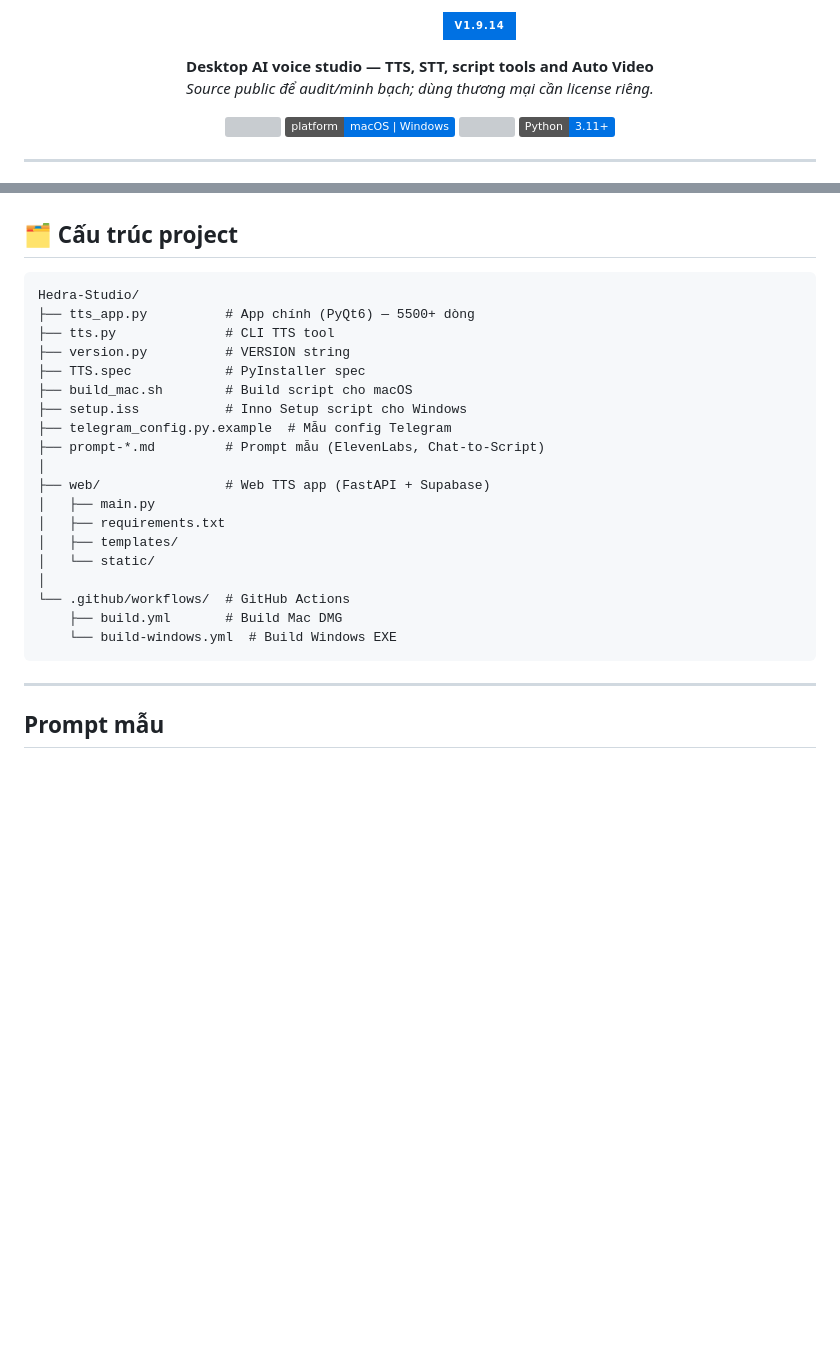
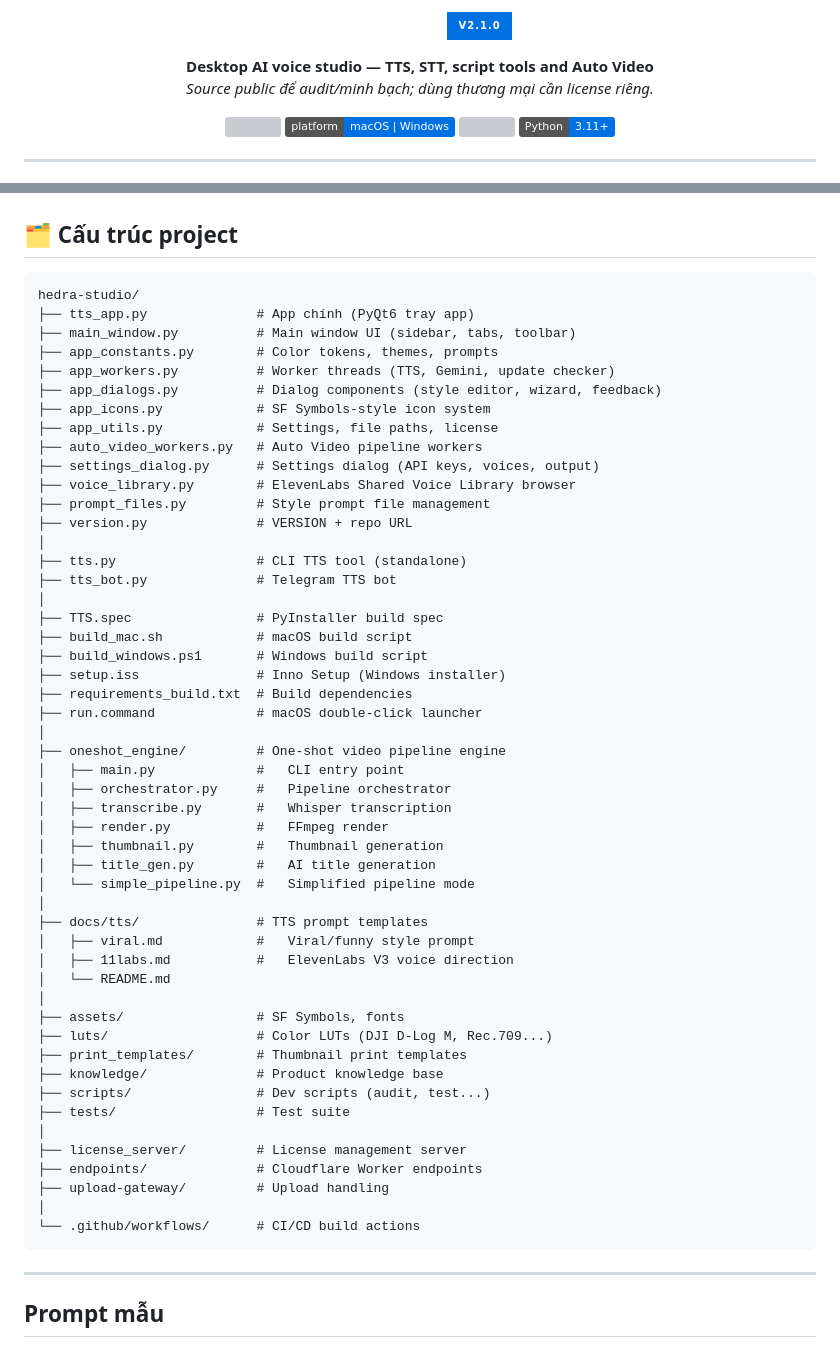
Before and after one commit to hedracentral9999/Hedra-Studio, a Markdown page: README.md, 2 parts joined by grey strips. Drawn GitHub-style; badges without logos; blank space fills up the shorter version; grey boxes are pictures that could not be loaded.

Commit message:
v2.1.0 — update README with accurate project structure + version

````diff
--- a/README.md
+++ b/README.md
@@ -1,7 +1,7 @@
 <p align="center">
   <picture>
-    <source media="(prefers-color-scheme: dark)" srcset="https://img.shields.io/badge/Hedra_Studio-v1.9.14-0071e3?style=for-the-badge&labelColor=1d1d1f">
-    <img src="https://img.shields.io/badge/Hedra_Studio-v1.9.14-0071e3?style=for-the-badge&labelColor=white" width="400">
+    <source media="(prefers-color-scheme: dark)" srcset="https://img.shields.io/badge/Hedra_Studio-v2.1.0-0071e3?style=for-the-badge&labelColor=1d1d1f">
+    <img src="https://img.shields.io/badge/Hedra_Studio-v2.1.0-0071e3?style=for-the-badge&labelColor=white" width="400">
   </picture>
 </p>
 
@@ -259,25 +259,56 @@ git push origin v1.8.8
 ## 🗂 Cấu trúc project
 
 ```
-Hedra-Studio/
-├── tts_app.py          # App chính (PyQt6) — 5500+ dòng
-├── tts.py              # CLI TTS tool
-├── version.py          # VERSION string
-├── TTS.spec            # PyInstaller spec
-├── build_mac.sh        # Build script cho macOS
-├── setup.iss           # Inno Setup script cho Windows
-├── telegram_config.py.example  # Mẫu config Telegram
-├── prompt-*.md         # Prompt mẫu (ElevenLabs, Chat-to-Script)
+hedra-studio/
+├── tts_app.py              # App chính (PyQt6 tray app)
+├── main_window.py          # Main window UI (sidebar, tabs, toolbar)
+├── app_constants.py        # Color tokens, themes, prompts
+├── app_workers.py          # Worker threads (TTS, Gemini, update checker)
+├── app_dialogs.py          # Dialog components (style editor, wizard, feedback)
+├── app_icons.py            # SF Symbols-style icon system
+├── app_utils.py            # Settings, file paths, license
+├── auto_video_workers.py   # Auto Video pipeline workers
+├── settings_dialog.py      # Settings dialog (API keys, voices, output)
+├── voice_library.py        # ElevenLabs Shared Voice Library browser
+├── prompt_files.py         # Style prompt file management
+├── version.py              # VERSION + repo URL
 │
-├── web/                # Web TTS app (FastAPI + Supabase)
-│   ├── main.py
-│   ├── requirements.txt
-│   ├── templates/
-│   └── static/
+├── tts.py                  # CLI TTS tool (standalone)
+├── tts_bot.py              # Telegram TTS bot
 │
-└── .github/workflows/  # GitHub Actions
-    ├── build.yml       # Build Mac DMG
-    └── build-windows.yml  # Build Windows EXE
+├── TTS.spec                # PyInstaller build spec
+├── build_mac.sh            # macOS build script
+├── build_windows.ps1       # Windows build script
+├── setup.iss               # Inno Setup (Windows installer)
+├── requirements_build.txt  # Build dependencies
+├── run.command             # macOS double-click launcher
+│
+├── oneshot_engine/         # One-shot video pipeline engine
+│   ├── main.py             #   CLI entry point
+│   ├── orchestrator.py     #   Pipeline orchestrator
+│   ├── transcribe.py       #   Whisper transcription
+│   ├── render.py           #   FFmpeg render
+│   ├── thumbnail.py        #   Thumbnail generation
+│   ├── title_gen.py        #   AI title generation
+│   └── simple_pipeline.py  #   Simplified pipeline mode
+│
+├── docs/tts/               # TTS prompt templates
+│   ├── viral.md            #   Viral/funny style prompt
+│   ├── 11labs.md           #   ElevenLabs V3 voice direction
+│   └── README.md
+│
+├── assets/                 # SF Symbols, fonts
+├── luts/                   # Color LUTs (DJI D-Log M, Rec.709...)
+├── print_templates/        # Thumbnail print templates
+├── knowledge/              # Product knowledge base
+├── scripts/                # Dev scripts (audit, test...)
+├── tests/                  # Test suite
+│
+├── license_server/         # License management server
+├── endpoints/              # Cloudflare Worker endpoints
+├── upload-gateway/         # Upload handling
+│
+└── .github/workflows/      # CI/CD build actions
 ```
 
 ---
````
